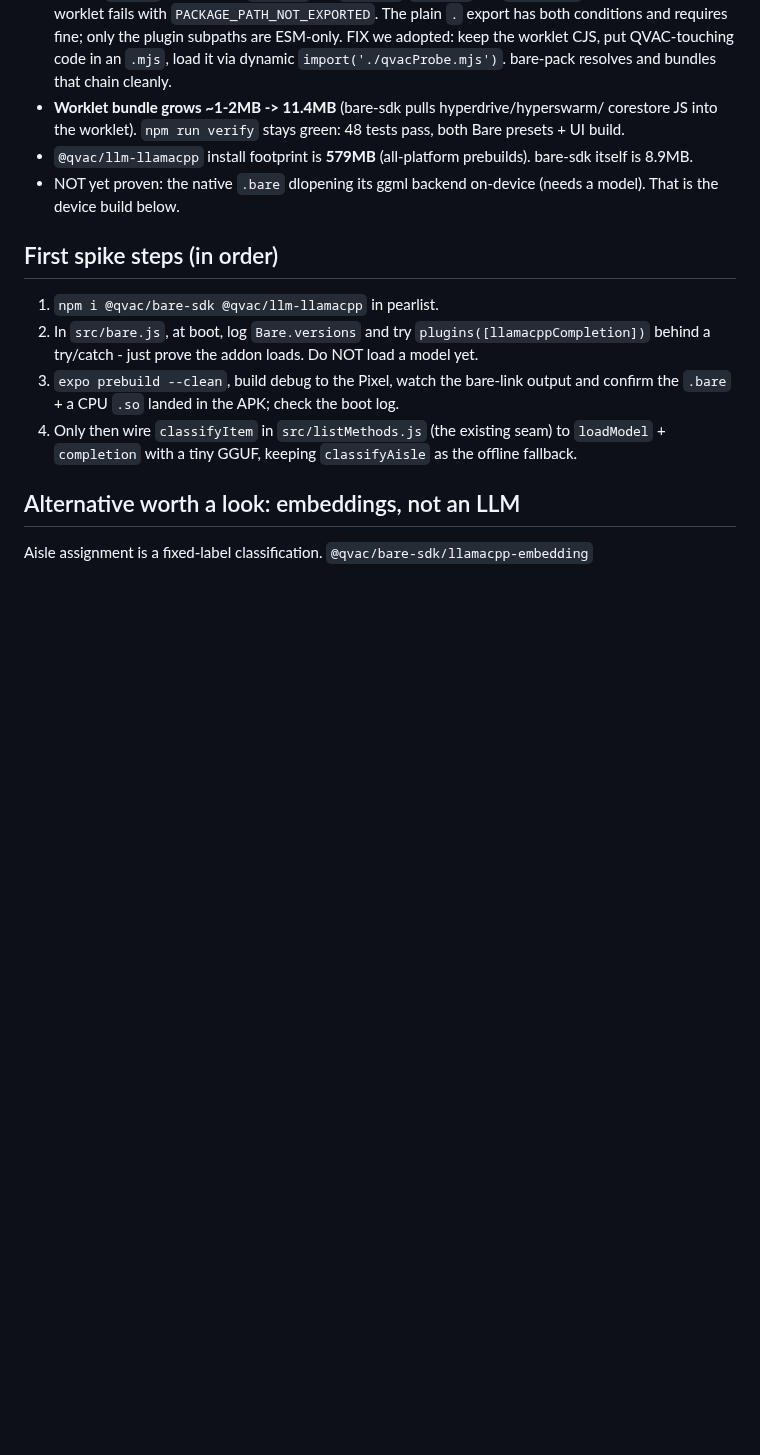
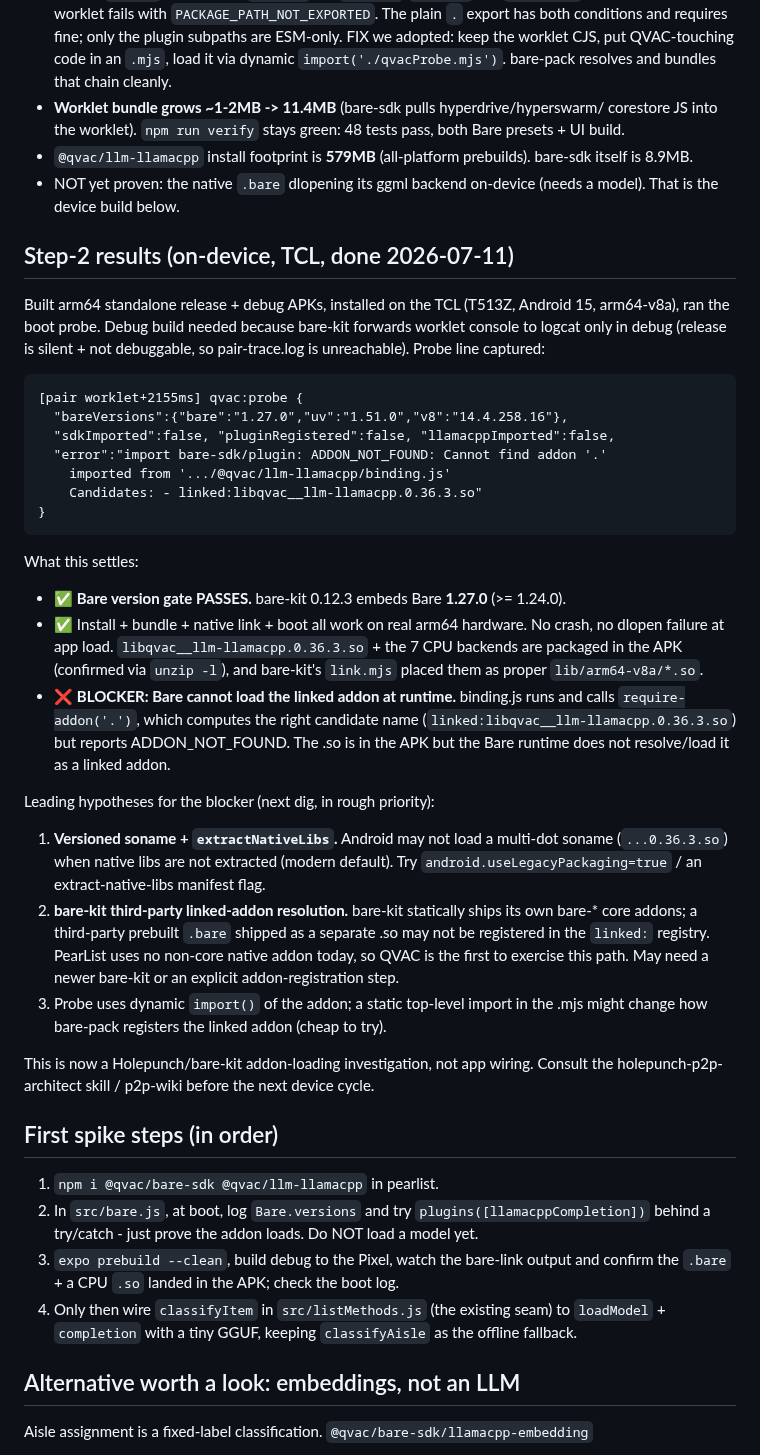
Before and after one commit to peerloomllc/pearlist, a Markdown page: proposals/2026-07-11-qvac-integration-notes.md, the part around the change. GitHub-like rendering; blank space fills up the shorter version.

Commit message:
On-device probe result: Bare 1.27.0 OK, linked addon fails to load
Ran the boot probe on the TCL (arm64, Android 15) from a debug build. Result:
- Bare version gate PASSES: bare-kit 0.12.3 embeds Bare 1.27.0 (>=1.24.0).
- Install/bundle/native-link/boot all work; the qvac .so + CPU backends are
  packaged in the APK and placed by bare-kit's link.mjs.
- BLOCKER: Bare cannot load the linked addon at runtime. binding.js's
  require-addon('.') computes the right candidate
  (linked:libqvac__llm-llamacpp.0.36.3.so) but reports ADDON_NOT_FOUND.

Leading hypotheses recorded in the notes: versioned soname vs extractNativeLibs,
bare-kit third-party linked-addon registration, or dynamic-import tracing. Now a
Holepunch/bare-kit addon-loading investigation, not app wiring.

Co-Authored-By: Claude Opus 4.8 (1M context) <noreply@anthropic.com>
Claude-Session: https://claude.ai/code/session_01RV47tLScWb5gTx4A3SbJBz

````diff
--- a/proposals/2026-07-11-qvac-integration-notes.md
+++ b/proposals/2026-07-11-qvac-integration-notes.md
@@ -92,6 +92,49 @@ from packing the worklet locally:
 - NOT yet proven: the native `.bare` dlopening its ggml backend on-device (needs
   a model). That is the device build below.
 
+## Step-2 results (on-device, TCL, done 2026-07-11)
+
+Built arm64 standalone release + debug APKs, installed on the TCL (T513Z,
+Android 15, arm64-v8a), ran the boot probe. Debug build needed because bare-kit
+forwards worklet console to logcat only in debug (release is silent + not
+debuggable, so pair-trace.log is unreachable). Probe line captured:
+
+```
+[pair worklet+2155ms] qvac:probe {
+  "bareVersions":{"bare":"1.27.0","uv":"1.51.0","v8":"14.4.258.16"},
+  "sdkImported":false, "pluginRegistered":false, "llamacppImported":false,
+  "error":"import bare-sdk/plugin: ADDON_NOT_FOUND: Cannot find addon '.'
+    imported from '.../@qvac/llm-llamacpp/binding.js'
+    Candidates: - linked:libqvac__llm-llamacpp.0.36.3.so"
+}
+```
+
+What this settles:
+- ✅ **Bare version gate PASSES.** bare-kit 0.12.3 embeds Bare **1.27.0** (>= 1.24.0).
+- ✅ Install + bundle + native link + boot all work on real arm64 hardware. No
+  crash, no dlopen failure at app load. `libqvac__llm-llamacpp.0.36.3.so` + the 7
+  CPU backends are packaged in the APK (confirmed via `unzip -l`), and bare-kit's
+  `link.mjs` placed them as proper `lib/arm64-v8a/*.so`.
+- ❌ **BLOCKER: Bare cannot load the linked addon at runtime.** binding.js runs and
+  calls `require-addon('.')`, which computes the right candidate name
+  (`linked:libqvac__llm-llamacpp.0.36.3.so`) but reports ADDON_NOT_FOUND. The .so
+  is in the APK but the Bare runtime does not resolve/load it as a linked addon.
+
+Leading hypotheses for the blocker (next dig, in rough priority):
+1. **Versioned soname + `extractNativeLibs`.** Android may not load a multi-dot
+   soname (`...0.36.3.so`) when native libs are not extracted (modern default).
+   Try `android.useLegacyPackaging=true` / an extract-native-libs manifest flag.
+2. **bare-kit third-party linked-addon resolution.** bare-kit statically ships its
+   own bare-* core addons; a third-party prebuilt `.bare` shipped as a separate
+   .so may not be registered in the `linked:` registry. PearList uses no non-core
+   native addon today, so QVAC is the first to exercise this path. May need a
+   newer bare-kit or an explicit addon-registration step.
+3. Probe uses dynamic `import()` of the addon; a static top-level import in the
+   .mjs might change how bare-pack registers the linked addon (cheap to try).
+
+This is now a Holepunch/bare-kit addon-loading investigation, not app wiring.
+Consult the holepunch-p2p-architect skill / p2p-wiki before the next device cycle.
+
 ## First spike steps (in order)
 
 1. `npm i @qvac/bare-sdk @qvac/llm-llamacpp` in pearlist.
````
